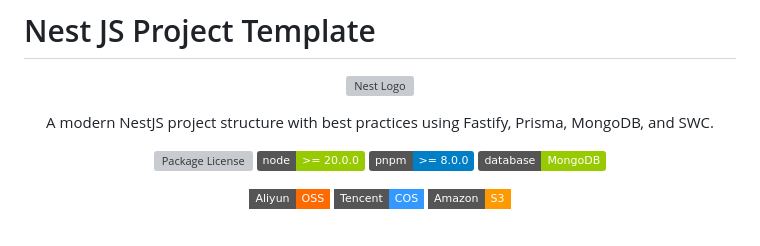
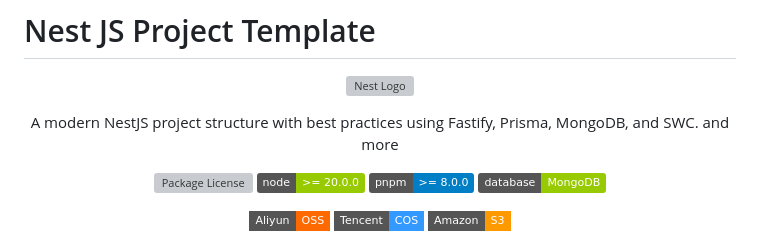
Before and after one commit to lifefloating/nestjs-structure-practices, a Markdown page: README.md, the part around one of its changes. Drawn GitHub-style; badges without logos; grey boxes are pictures that could not be loaded.

```diff
--- a/README.md
+++ b/README.md
@@ -4,7 +4,7 @@
   <a href="https://nestjs.com/" target="blank"><img src="https://nestjs.com/img/logo-small.svg" width="120" alt="Nest Logo" /></a>
 </p>
 
-<p align="center">A modern NestJS project structure with best practices using Fastify, Prisma, MongoDB, and SWC.</p>
+<p align="center">A modern NestJS project structure with best practices using Fastify, Prisma, MongoDB, and SWC. and more</p>
 
 <p align="center">
   <a href="https://github.com/nestjs/nest" target="_blank"><img src="https://img.shields.io/github/license/nestjs/nest.svg" alt="Package License" /></a>
```
Also changed, not shown: other parts of README.md (+9 -0 lines).
